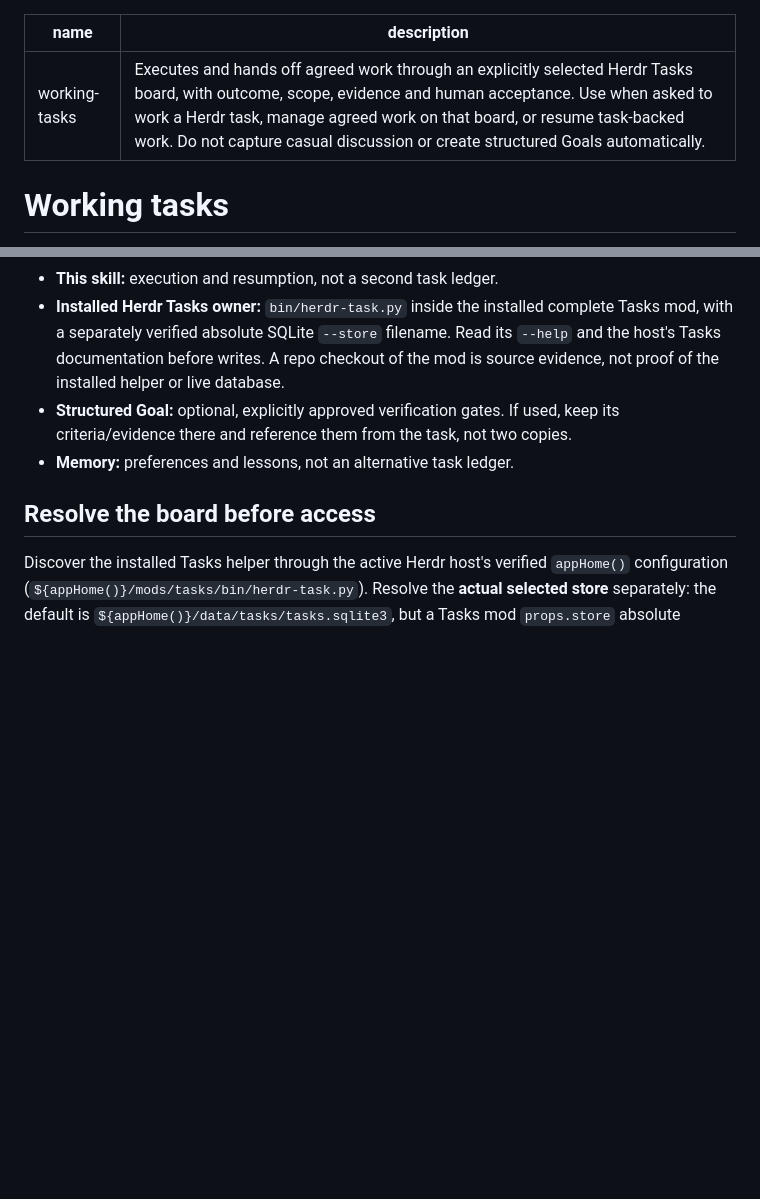
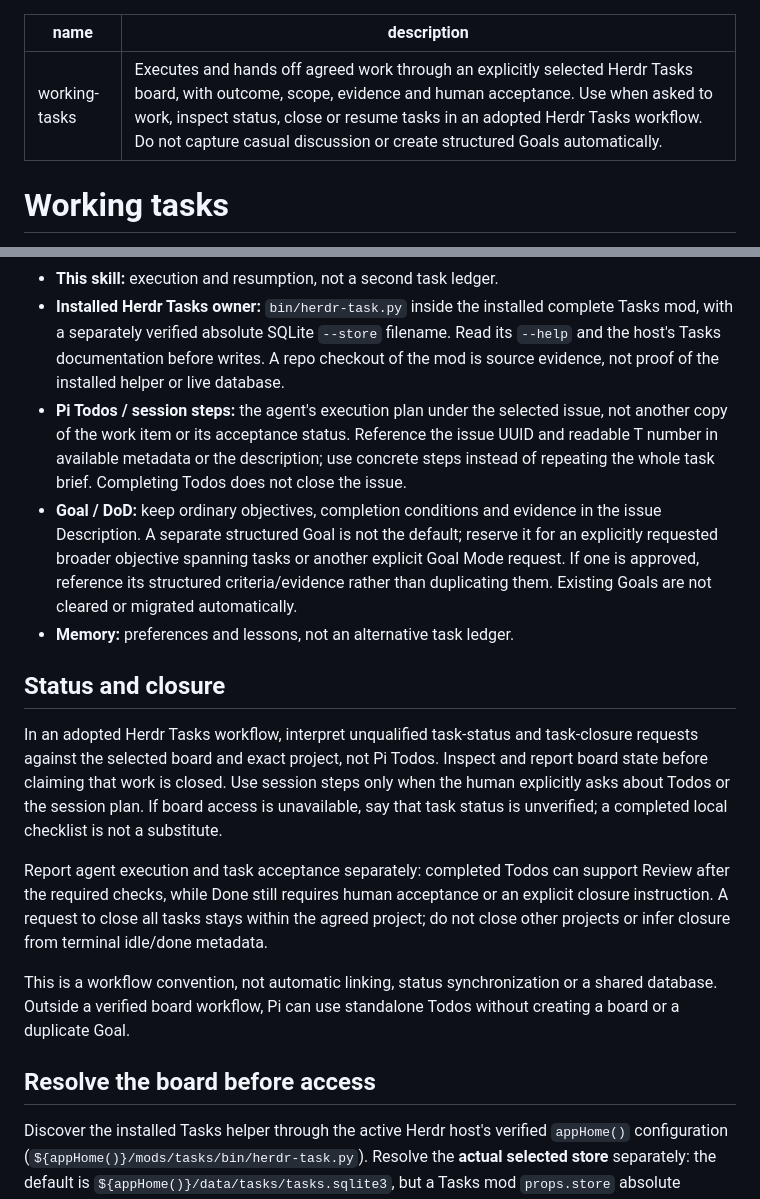
Before and after one commit to mahirocoko/mahiro-skills, a Markdown page: skills/working-tasks/SKILL.md, 2 parts joined by grey strips. Rendered like a GitHub page; blank space fills up the shorter version.

Commit message:
docs: 📝 unify task workflow ownership

```diff
--- a/skills/working-tasks/SKILL.md
+++ b/skills/working-tasks/SKILL.md
@@ -1,6 +1,6 @@
 ---
 name: working-tasks
-description: Executes and hands off agreed work through an explicitly selected Herdr Tasks board, with outcome, scope, evidence and human acceptance. Use when asked to work a Herdr task, manage agreed work on that board, or resume task-backed work. Do not capture casual discussion or create structured Goals automatically.
+description: Executes and hands off agreed work through an explicitly selected Herdr Tasks board, with outcome, scope, evidence and human acceptance. Use when asked to work, inspect status, close or resume tasks in an adopted Herdr Tasks workflow. Do not capture casual discussion or create structured Goals automatically.
 ---
 
 # Working tasks
@@ -15,9 +15,17 @@ instructions and the newest human decisions above old task notes.
 - **Herdr Tasks issue:** title, project label, Description, status, archive state and revision. Put outcome, scope, done conditions, evidence, next action and blocker in the Description; the board has no separate step, comment, assignee or acceptance model. Imported tsk steps/provenance are read-only source evidence, not editable native steps.
 - **This skill:** execution and resumption, not a second task ledger.
 - **Installed Herdr Tasks owner:** `bin/herdr-task.py` inside the installed complete Tasks mod, with a separately verified absolute SQLite `--store` filename. Read its `--help` and the host's Tasks documentation before writes. A repo checkout of the mod is source evidence, not proof of the installed helper or live database.
-- **Structured Goal:** optional, explicitly approved verification gates. If used,
-  keep its criteria/evidence there and reference them from the task, not two copies.
+- **Pi Todos / session steps:** the agent's execution plan under the selected issue, not another copy of the work item or its acceptance status. Reference the issue UUID and readable T number in available metadata or the description; use concrete steps instead of repeating the whole task brief. Completing Todos does not close the issue.
+- **Goal / DoD:** keep ordinary objectives, completion conditions and evidence in the issue Description. A separate structured Goal is not the default; reserve it for an explicitly requested broader objective spanning tasks or another explicit Goal Mode request. If one is approved, reference its structured criteria/evidence rather than duplicating them. Existing Goals are not cleared or migrated automatically.
 - **Memory:** preferences and lessons, not an alternative task ledger.
+
+## Status and closure
+
+In an adopted Herdr Tasks workflow, interpret unqualified task-status and task-closure requests against the selected board and exact project, not Pi Todos. Inspect and report board state before claiming that work is closed. Use session steps only when the human explicitly asks about Todos or the session plan. If board access is unavailable, say that task status is unverified; a completed local checklist is not a substitute.
+
+Report agent execution and task acceptance separately: completed Todos can support Review after the required checks, while Done still requires human acceptance or an explicit closure instruction. A request to close all tasks stays within the agreed project; do not close other projects or infer closure from terminal idle/done metadata.
+
+This is a workflow convention, not automatic linking, status synchronization or a shared database. Outside a verified board workflow, Pi can use standalone Todos without creating a board or a duplicate Goal.
 
 ## Resolve the board before access
 
```
Also changed, not shown: skills/control-room-goals/SKILL.md (+6 -7 lines).
